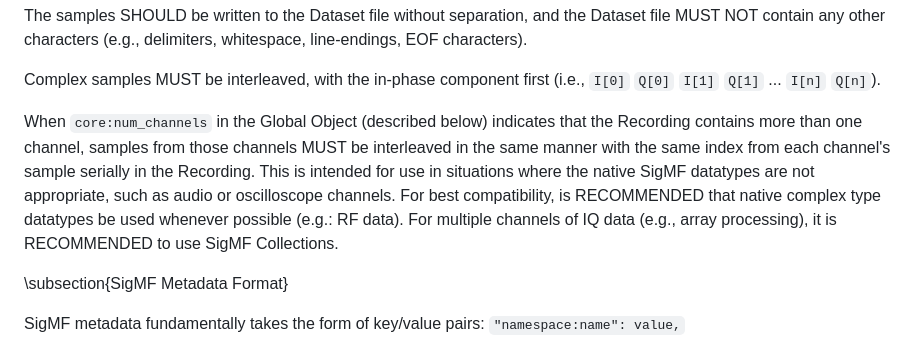
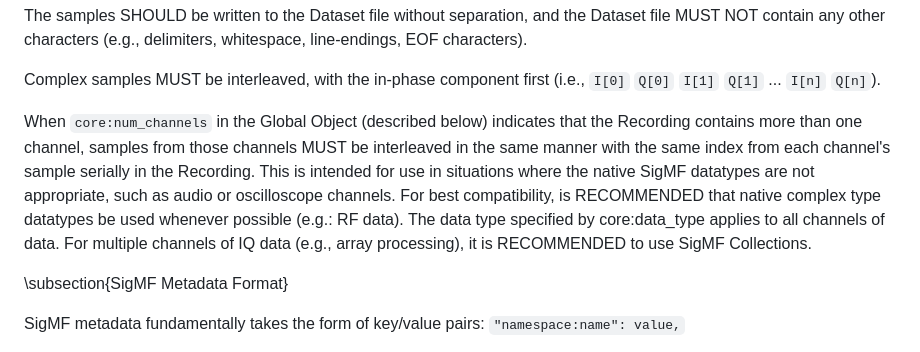
Before and after one commit to sigmf/SigMF, a Markdown page: additional_content.md, the part around the change. GitHub-like rendering.

```diff
--- a/additional_content.md
+++ b/additional_content.md
@@ -162,7 +162,7 @@ whitespace, line-endings, EOF characters).
 
 Complex samples MUST be interleaved, with the in-phase component first (i.e., `I[0]` `Q[0]` `I[1]` `Q[1]` ... `I[n]` `Q[n]`).
 
-When `core:num_channels` in the Global Object (described below) indicates that the Recording contains more than one channel, samples from those channels MUST be interleaved in the same manner with the same index from each channel's sample serially in the Recording. This is intended for use in situations where the native SigMF datatypes are not appropriate, such as audio or oscilloscope channels. For best compatibility, is RECOMMENDED that native complex type datatypes be used whenever possible (e.g.: RF data).  For multiple channels of IQ data (e.g., array processing), it is RECOMMENDED to use SigMF Collections.
+When `core:num_channels` in the Global Object (described below) indicates that the Recording contains more than one channel, samples from those channels MUST be interleaved in the same manner with the same index from each channel's sample serially in the Recording. This is intended for use in situations where the native SigMF datatypes are not appropriate, such as audio or oscilloscope channels. For best compatibility, is RECOMMENDED that native complex type datatypes be used whenever possible (e.g.: RF data).  The data type specified by core:data_type applies to all channels of data.  For multiple channels of IQ data (e.g., array processing), it is RECOMMENDED to use SigMF Collections.
 
 \subsection{SigMF Metadata Format}
 
```
